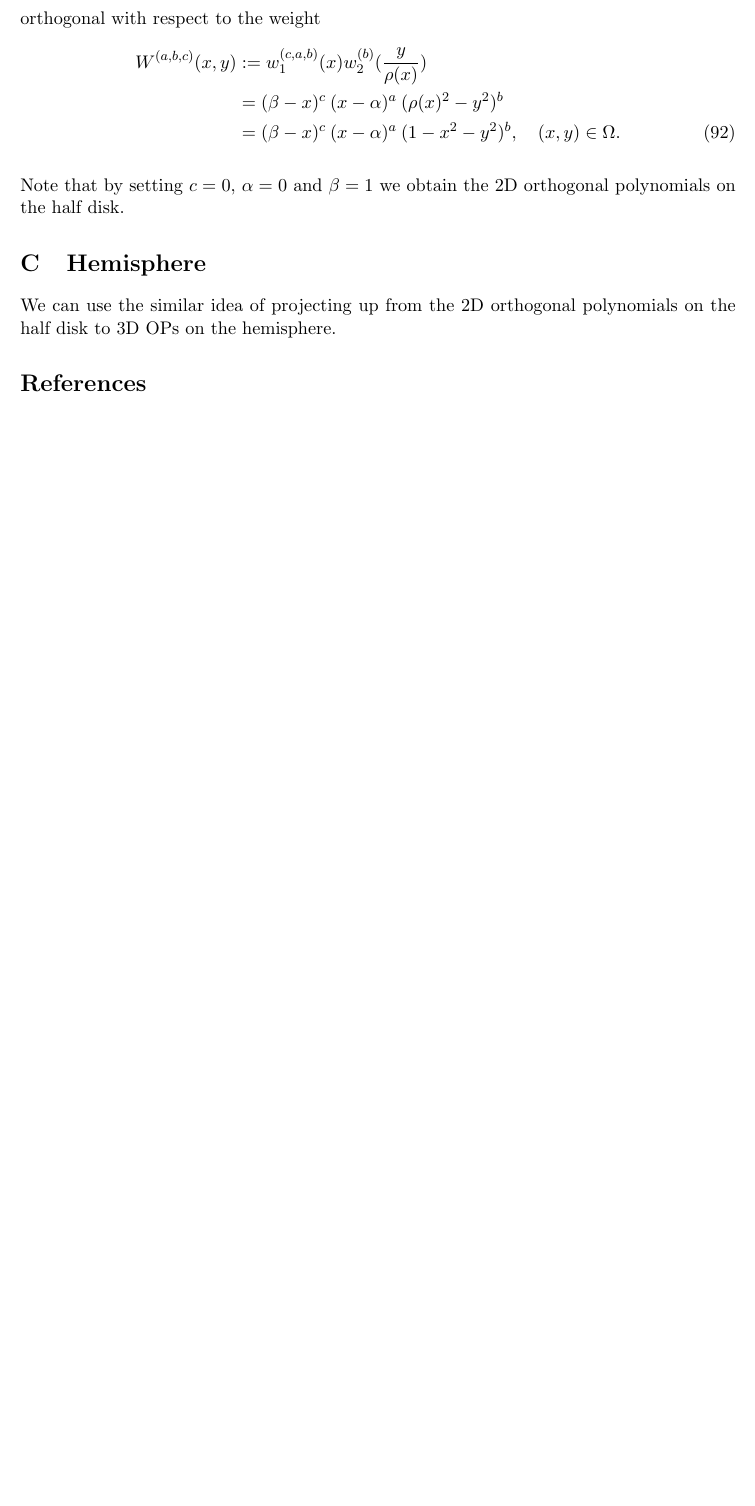
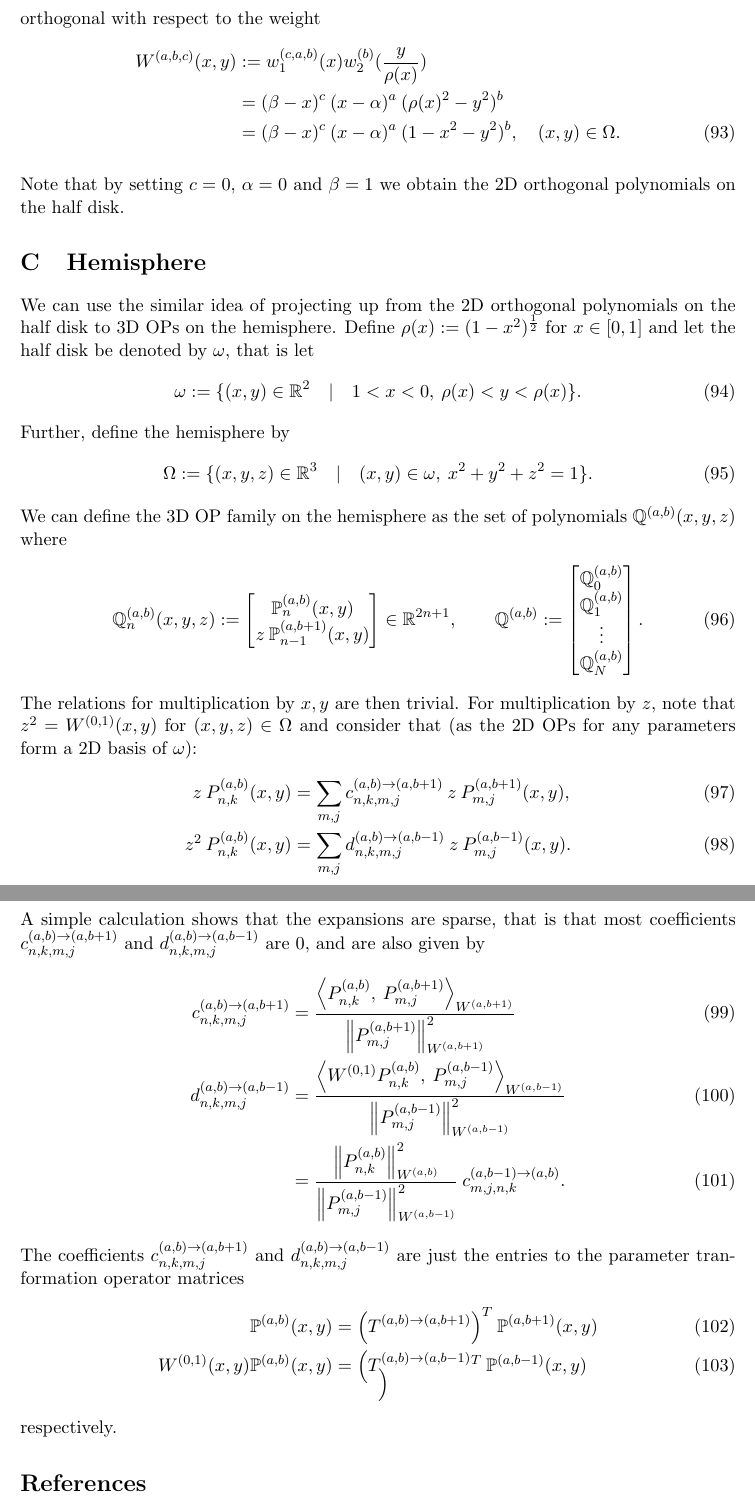
Before and after one commit to snowball13/project-phd, a LaTeX paper (papers/halfdisk/halfdisk.tex): part of page 18 of 18 before the commit and two parts of pages 19 and 20 of 20 after it, the two joined at a grey line, cut so that both start at the same text, the shorter picture padded with empty space. Compiled offline with pdfLaTeX.

Commit message:
Further edits to paper

```diff
--- a/papers/halfdisk/halfdisk.tex
+++ b/papers/halfdisk/halfdisk.tex
@@ -113,6 +113,7 @@
 \newcommand{\unitvec}{\hat{\bm{k}}}
 
 \newcommand{\Pnk}{P_{n,k}}
+\newcommand{\Pab}{P^{(a,b)}}
 \newcommand{\Pnkab}{P_{n,k}^{(a,b)}}
 \newcommand{\Wab}{{W^{(a,b)}}}
 \newcommand{\Pmjab}{P_{m,j}^{(a,b)}}
@@ -135,6 +136,8 @@
 \newcommand{\bigW}{\mathbb{W}}
 \newcommand{\bigWab}{\mathbb{W}^{(a,b)}}
 \newcommand{\bigWii}{{\mathbb{W}^{(1,1)}}}
+\newcommand{\bigQ}{\mathbb{Q}}
+\newcommand{\bigQab}{\bigQ^{(a,b)}}
 
 \usepackage{amsthm}
 
@@ -884,7 +908,47 @@ Note that by setting $c = 0$, $\alpha = 0$ and $\beta = 1$ we obtain the 2D orth
 
 \section{Hemisphere}
 
-We can use the similar idea of projecting up from the 2D orthogonal polynomials on the half disk to 3D OPs on the hemisphere.
+We can use the similar idea of projecting up from the 2D orthogonal polynomials on the half disk to 3D OPs on the hemisphere. Define $\rho(x) := (1-x^2)^\half$ for $x \in [0,1]$ and let the half disk be denoted by $\omega$, that is let
+\begin{align}
+	\omega := \{(x,y) \in \R^2 \quad | \quad 1 < x < 0, \: \rho(x) < y < \rho(x)\}.
+\end{align}
+Further, define the hemisphere by
+\begin{align}
+	\Omega := \{(x,y,z) \in \R^3 \quad | \quad (x,y) \in \omega, \: x^2 + y^2 + z^2 = 1\}.
+\end{align}
+We can define the 3D OP family on the hemisphere as the set of polynomials $\bigQab(x,y,z)$ where
+\begin{align}
+	\bigQab_n(x,y,z) := \begin{bmatrix}
+		\bigPab_n(x,y) \\
+		z \: \bigP^{(a,b+1)}_{n-1}(x,y)
+	\end{bmatrix} \in \R^{2n+1},
+	\quad \quad
+	\bigQab := \begin{bmatrix}
+		\bigQab_0 \\
+		\bigQab_1 \\
+		\vdots \\
+		\bigQab_N
+	\end{bmatrix}.
+\end{align}
+The relations for multiplication by $x, y$ are then trivial. For multiplication by $z$, note that $z^2 = W^{(0,1)}(x,y)$ for $(x,y,z) \in \Omega$ and consider that (as the 2D OPs for any parameters form a 2D basis of $\omega$):
+\begin{align}
+	z \: \Pnkab(x,y) &= \sum_{m,j} c_{n,k,m,j}^{(a,b)\to(a,b+1)} \: z \: P^{(a,b+1)}_{m,j}(x,y), \\
+	z^2 \: \Pnkab(x,y) &= \sum_{m,j} d_{n,k,m,j}^{(a,b)\to(a,b-1)} \: z \: P^{(a,b-1)}_{m,j}(x,y).
+\end{align}
+A simple calculation shows that the expansions are sparse, that is that most coefficients $c_{n,k,m,j}^{(a,b)\to(a,b+1)}$ and $d_{n,k,m,j}^{(a,b)\to(a,b-1)}$ are $0$, and are also given by
+\begin{align}
+	c_{n,k,m,j}^{(a,b)\to(a,b+1)} &= \frac{\ip< \Pnkab, \: P^{(a,b+1)}_{m,j} >_{W^{(a,b+1)}}}{\norm{P^{(a,b+1)}_{m,j}}^2_{W^{(a,b+1)}}} \\
+	d_{n,k,m,j}^{(a,b)\to(a,b-1)} &= \frac{\ip< W^{(0,1)} \Pnkab, \: P^{(a,b-1)}_{m,j} >_{W^{(a,b-1)}}}{\norm{P^{(a,b-1)}_{m,j}}^2_{W^{(a,b-1)}}} \\
+	&= \frac{\norm{\Pnkab}_\Wab^2}{\norm{P^{(a,b-1)}_{m,j}}^2_{W^{(a,b-1)}}} \: c_{m,j,n,k}^{(a,b-1)\to(a,b)} .
+\end{align}
+The coefficients $c_{n,k,m,j}^{(a,b)\to(a,b+1)}$ and $d_{n,k,m,j}^{(a,b)\to(a,b-1)}$ are just the entries to the parameter tranformation operator matrices
+\begin{align}
+	\bigP^{(a,b)}(x,y) &= \Big(T^{(a,b)\to(a,b+1)} \Big)^T \: \bigP^{(a,b+1)}(x,y) \\
+	W^{(0,1)}(x,y) \bigP^{(a,b)}(x,y) &= \Big(T^{(a,b)\to(a,b-1)}_ \Big)^T \: \bigP^{(a,b-1)}(x,y)
+\end{align}
+respectively.
+
+
 
 
 \bibliography{halfdisk-bib}
```
Also changed, not shown: papers/halfdisk/halfdisk.tex (23 more changed lines).
